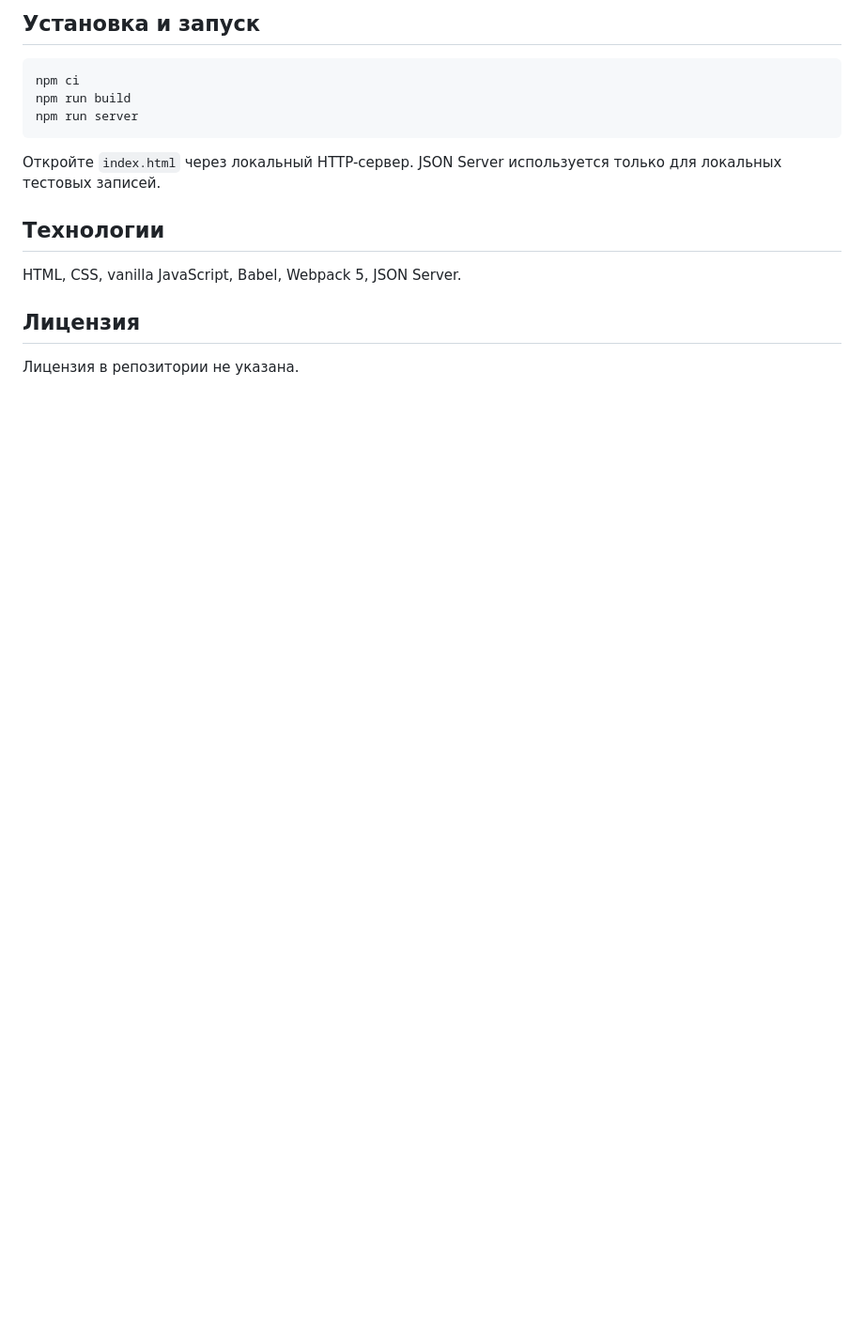
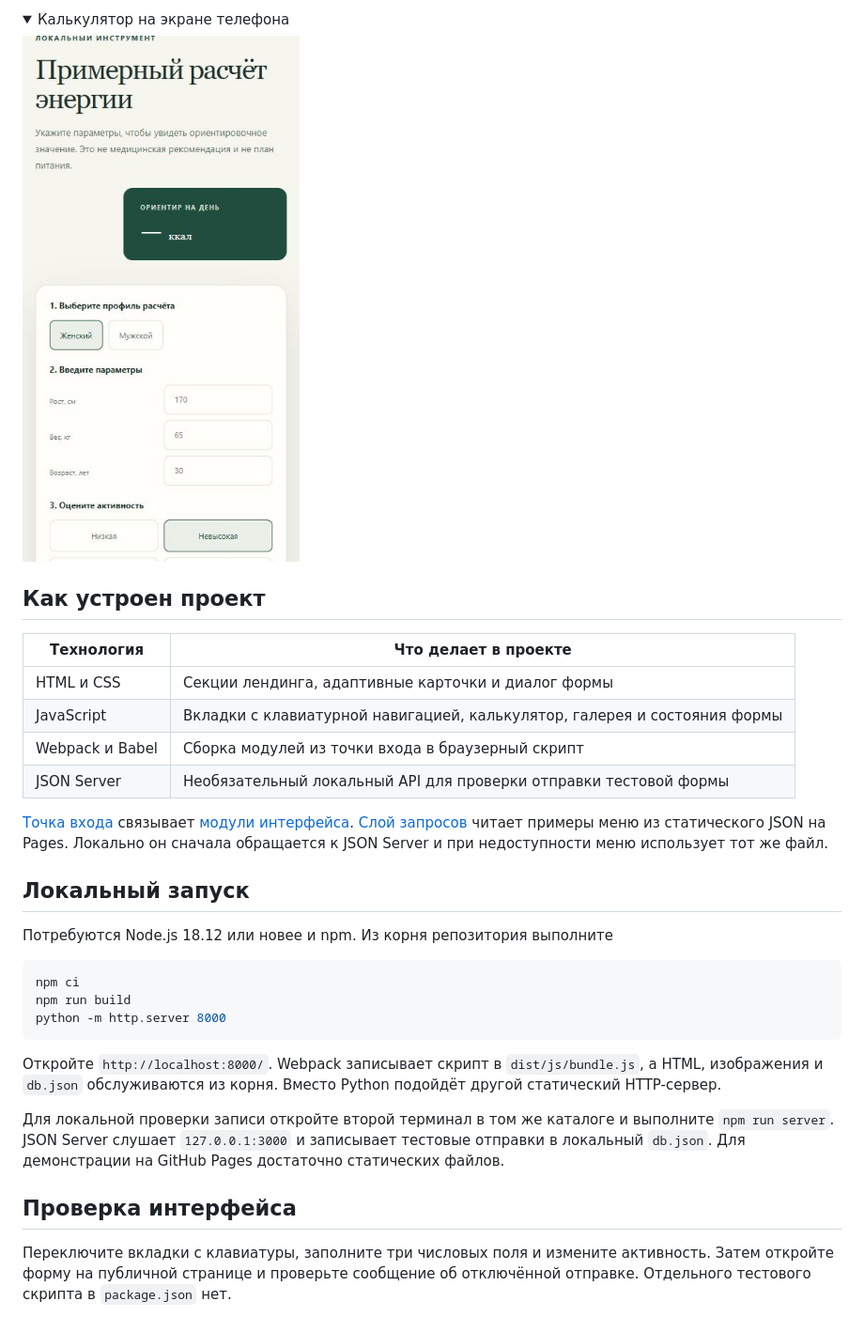
Before and after one commit to goldlexx/food, a Markdown page: README.md, the part around one of its changes. Shown at 94% size. GitHub-like rendering; pictures changed too: docs/calculator-mobile.jpg (added); folded sections open; blank space fills up the shorter version.

Commit message:
docs: представить food в портфолио [skip ci]

````diff
--- a/README.md
+++ b/README.md
@@ -20,18 +23,36 @@
 
-## Установка и запуск
+<details>
+<summary>Калькулятор на экране телефона</summary>
 
-```bash
+<img src="docs/calculator-mobile.jpg" alt="Мобильная форма расчёта энергии с переключателями и числовыми полями" width="320">
+
+</details>
+
+## Как устроен проект
+
+| Технология | Что делает в проекте |
+| --- | --- |
+| HTML и CSS | Секции лендинга, адаптивные карточки и диалог формы |
+| JavaScript | Вкладки с клавиатурной навигацией, калькулятор, галерея и состояния формы |
+| Webpack и Babel | Сборка модулей из точки входа в браузерный скрипт |
+| JSON Server | Необязательный локальный API для проверки отправки тестовой формы |
+
+[Точка входа](js/script.js) связывает [модули интерфейса](js/modules/). [Слой запросов](js/services/services.js) читает примеры меню из статического JSON на Pages. Локально он сначала обращается к JSON Server и при недоступности меню использует тот же файл.
+
+## Локальный запуск
+
+Потребуются Node.js 18.12 или новее и npm. Из корня репозитория выполните
+
+```sh
 npm ci
 npm run build
-npm run server
+python -m http.server 8000
 ```
 
-Откройте `index.html` через локальный HTTP-сервер. JSON Server используется только для локальных тестовых записей.
+Откройте `http://localhost:8000/`. Webpack записывает скрипт в `dist/js/bundle.js`, а HTML, изображения и `db.json` обслуживаются из корня. Вместо Python подойдёт другой статический HTTP-сервер.
 
-## Технологии
+Для локальной проверки записи откройте второй терминал в том же каталоге и выполните `npm run server`. JSON Server слушает `127.0.0.1:3000` и записывает тестовые отправки в локальный `db.json`. Для демонстрации на GitHub Pages достаточно статических файлов.
 
-HTML, CSS, vanilla JavaScript, Babel, Webpack 5, JSON Server.
+## Проверка интерфейса
 
-## Лицензия
-
-Лицензия в репозитории не указана.
+Переключите вкладки с клавиатуры, заполните три числовых поля и измените активность. Затем откройте форму на публичной странице и проверьте сообщение об отключённой отправке. Отдельного тестового скрипта в `package.json` нет.
````
Also changed, not shown: other parts of README.md (+11 -8 lines), docs/interface.jpg (added), docs/menu.jpg (added).
